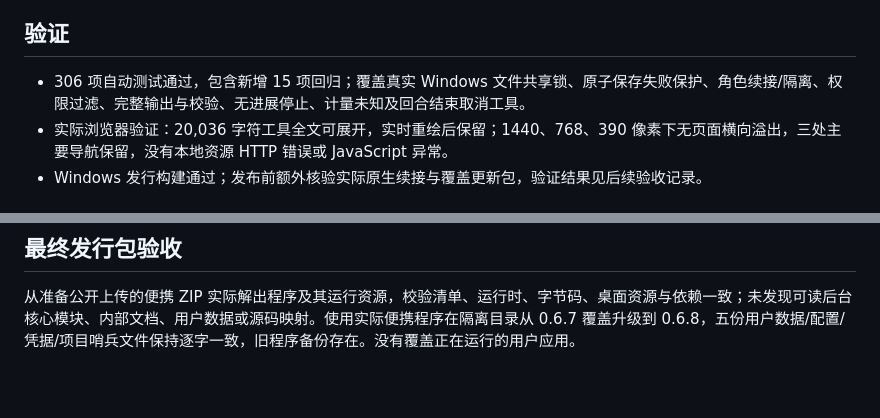
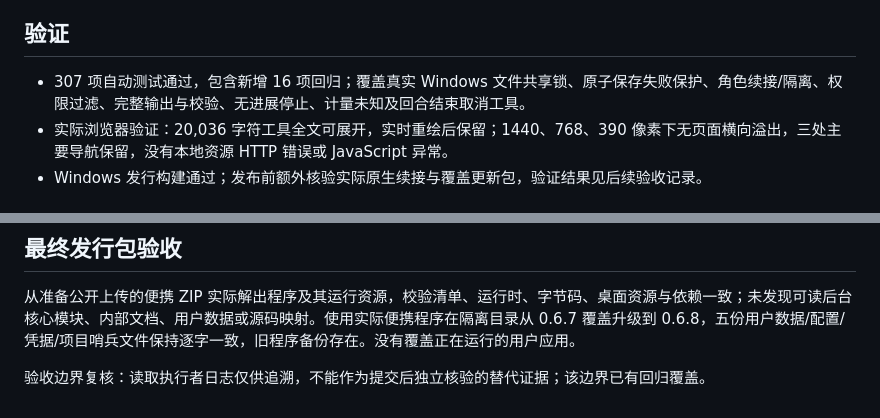
Before and after one commit to RngRuun/ForgeRelay, a Markdown page: 0.6.8/解决方案.md, 2 parts joined by grey strips. Rendered like a GitHub page; blank space fills up the shorter version.

Commit message:
docs: record 0.6.8 bug-resolve

```diff
--- a/0.6.8/解决方案.md
+++ b/0.6.8/解决方案.md
@@ -15,7 +15,7 @@
 
 ## 验证
 
-- 306 项自动测试通过，包含新增 15 项回归；覆盖真实 Windows 文件共享锁、原子保存失败保护、角色续接/隔离、权限过滤、完整输出与校验、无进展停止、计量未知及回合结束取消工具。
+- 307 项自动测试通过，包含新增 16 项回归；覆盖真实 Windows 文件共享锁、原子保存失败保护、角色续接/隔离、权限过滤、完整输出与校验、无进展停止、计量未知及回合结束取消工具。
 - 实际浏览器验证：20,036 字符工具全文可展开，实时重绘后保留；1440、768、390 像素下无页面横向溢出，三处主要导航保留，没有本地资源 HTTP 错误或 JavaScript 异常。
 - Windows 发行构建通过；发布前额外核验实际原生续接与覆盖更新包，验证结果见后续验收记录。
 
@@ -29,3 +29,5 @@
 ## 最终发行包验收
 
 从准备公开上传的便携 ZIP 实际解出程序及其运行资源，校验清单、运行时、字节码、桌面资源与依赖一致；未发现可读后台核心模块、内部文档、用户数据或源码映射。使用实际便携程序在隔离目录从 0.6.7 覆盖升级到 0.6.8，五份用户数据/配置/凭据/项目哨兵文件保持逐字一致，旧程序备份存在。没有覆盖正在运行的用户应用。
+
+验收边界复核：读取执行者日志仅供追溯，不能作为提交后独立核验的替代证据；该边界已有回归覆盖。
```
